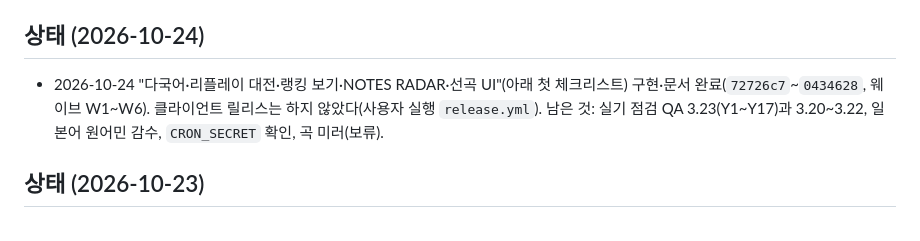
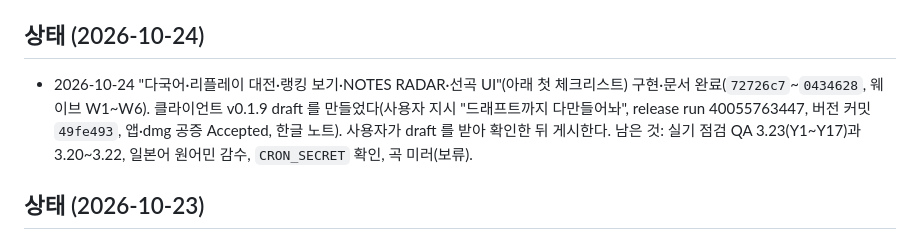
Before and after one commit to B-HS/R-BMS, a Markdown page: docs/PROCESS.md, the part around the change. GitHub-like rendering.

```diff
--- a/docs/PROCESS.md
+++ b/docs/PROCESS.md
@@ -12,7 +12,7 @@
 
 ## 상태 (2026-10-24)
 
-- 2026-10-24 "다국어·리플레이 대전·랭킹 보기·NOTES RADAR·선곡 UI"(아래 첫 체크리스트) 구현·문서 완료(`72726c7`~`0434628`, 웨이브 W1~W6). 클라이언트 릴리스는 하지 않았다(사용자 실행 `release.yml`). 남은 것: 실기 점검 QA 3.23(Y1~Y17)과 3.20~3.22, 일본어 원어민 감수, `CRON_SECRET` 확인, 곡 미러(보류).
+- 2026-10-24 "다국어·리플레이 대전·랭킹 보기·NOTES RADAR·선곡 UI"(아래 첫 체크리스트) 구현·문서 완료(`72726c7`~`0434628`, 웨이브 W1~W6). 클라이언트 v0.1.9 draft 를 만들었다(사용자 지시 "드래프트까지 다만들어놔", release run 40055763447, 버전 커밋 `49fe493`, 앱·dmg 공증 Accepted, 한글 노트). 사용자가 draft 를 받아 확인한 뒤 게시한다. 남은 것: 실기 점검 QA 3.23(Y1~Y17)과 3.20~3.22, 일본어 원어민 감수, `CRON_SECRET` 확인, 곡 미러(보류).
 
 ## 상태 (2026-10-23)
 
```
Also changed, not shown: docs/ci-release.md (+2 -1 lines).
